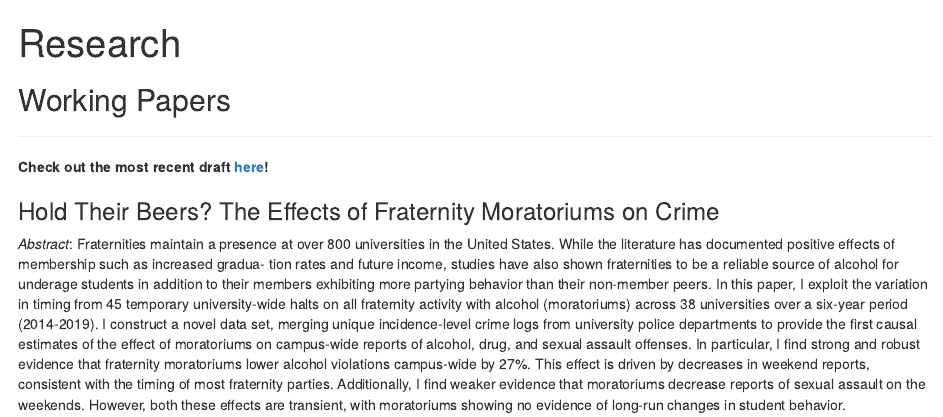
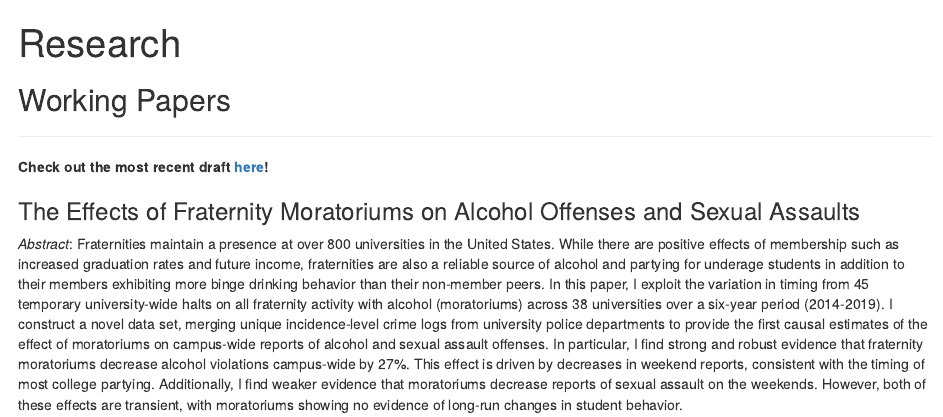
Before and after one commit to michaeltopper1/michaeltopper1.github.io, an R Markdown document (content/research/_index.Rmd): the page in a window 1100 px wide, from its top. Rendered offline with R 4.5, knitr and Pandoc, with nearby package versions.

Commit message:
change to research

```diff
--- a/content/research/_index.Rmd
+++ b/content/research/_index.Rmd
@@ -9,9 +9,9 @@ knitr::opts_chunk$set(echo = TRUE)
 
 ## Working Papers
 ***
-**Check out the most recent draft [here](https://github.com/michaeltopper1/Fraternities/blob/master/paper_iterations/working_paper_december_2021/main.pdf)!**
+**Check out the most recent draft [here](https://github.com/michaeltopper1/Fraternities/blob/master/paper_iterations/working_paper_january_2022/main.pdf)!**
 
-### Hold Their Beers? The Effects of Fraternity Moratoriums on Crime
+### The Effects of Fraternity Moratoriums on Alcohol Offenses and Sexual Assaults
 
 *Abstract*:
-Fraternities maintain a presence at over 800 universities in the United States. While the literature has documented positive effects of membership such as increased gradua- tion rates and future income, studies have also shown fraternities to be a reliable source of alcohol for underage students in addition to their members exhibiting more partying behavior than their non-member peers. In this paper, I exploit the variation in timing from 45 temporary university-wide halts on all fraternity activity with alcohol (moratoriums) across 38 universities over a six-year period (2014-2019). I construct a novel data set, merging unique incidence-level crime logs from university police departments to provide the first causal estimates of the effect of moratoriums on campus-wide reports of alcohol, drug, and sexual assault offenses. In particular, I find strong and robust evidence that fraternity moratoriums lower alcohol violations campus-wide by 27%. This effect is driven by decreases in weekend reports, consistent with the timing of most fraternity parties. Additionally, I find weaker evidence that moratoriums decrease reports of sexual assault on the weekends. However, both these effects are transient, with moratoriums showing no evidence of long-run changes in student behavior.
+Fraternities maintain a presence at over 800 universities in the United States. While there are positive effects of membership such as increased graduation rates and future income, fraternities are also a reliable source of alcohol and partying for underage students in addition to their members exhibiting more binge drinking behavior than their non-member peers. In this paper, I exploit the variation in timing from 45 temporary university-wide halts on all fraternity activity with alcohol (moratoriums) across 38 universities over a six-year period (2014-2019). I construct a novel data set, merging unique incidence-level crime logs from university police departments to provide the first causal estimates of the effect of moratoriums on campus-wide reports of alcohol and sexual assault offenses. In particular, I find strong and robust evidence that fraternity moratoriums decrease alcohol violations campus-wide by 27%. This effect is driven by decreases in weekend reports, consistent with the timing of most college partying.  Additionally, I find weaker evidence that moratoriums decrease reports of sexual assault on the weekends. However, both of these effects are transient, with moratoriums showing no evidence of long-run changes in student behavior.
```
